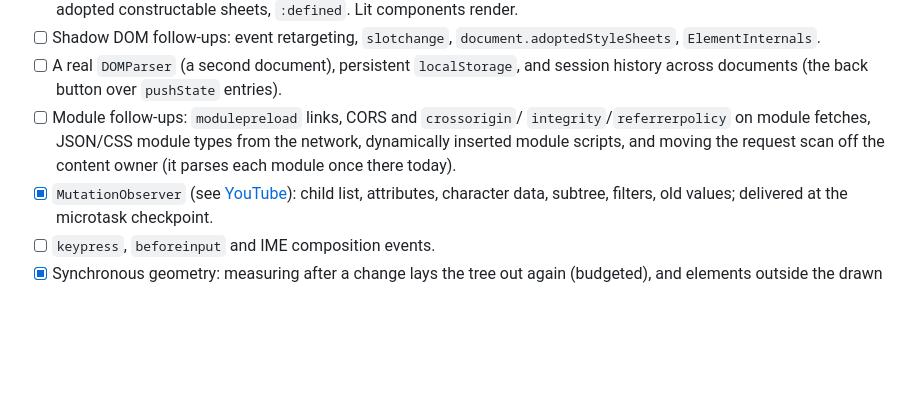
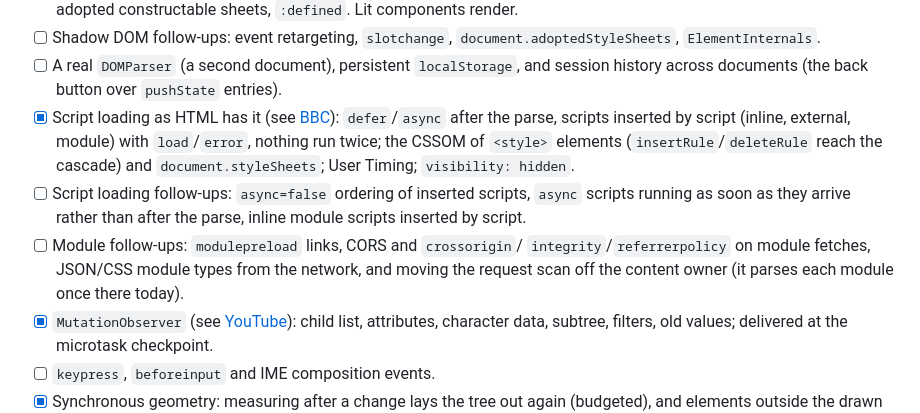
Before and after one commit to octofhir/Otlyra, a Markdown page: BROWSER_UI_PLAN.md, the part around the change. GitHub-like rendering; blank space fills up the shorter version.

```diff
--- a/BROWSER_UI_PLAN.md
+++ b/BROWSER_UI_PLAN.md
@@ -280,10 +280,18 @@ clicks and wheel events. What is left:
 - [ ] A real `DOMParser` (a second document), persistent `localStorage`, and
   session history across documents (the back button over `pushState`
   entries).
+- [x] Script loading as HTML has it (see [BBC](docs/browser-rendering-research.md#bbc)):
+  `defer`/`async` after the parse, scripts inserted by script (inline,
+  external, module) with `load`/`error`, nothing run twice; the CSSOM of
+  `<style>` elements (`insertRule`/`deleteRule` reach the cascade) and
+  `document.styleSheets`; User Timing; `visibility: hidden`.
+- [ ] Script loading follow-ups: `async=false` ordering of inserted scripts,
+  `async` scripts running as soon as they arrive rather than after the parse,
+  inline module scripts inserted by script.
 - [ ] Module follow-ups: `modulepreload` links, CORS and `crossorigin`/
   `integrity`/`referrerpolicy` on module fetches, JSON/CSS module types from
-  the network, dynamically inserted module scripts, and moving the request
-  scan off the content owner (it parses each module once there today).
+  the network, and moving the request scan off the content owner (it parses
+  each module once there today).
 - [x] `MutationObserver` (see [YouTube](docs/browser-rendering-research.md#youtube)):
   child list, attributes, character data, subtree, filters, old values;
   delivered at the microtask checkpoint.
```
Also changed, not shown: docs/browser-rendering-research.md (+42 -0 lines).
